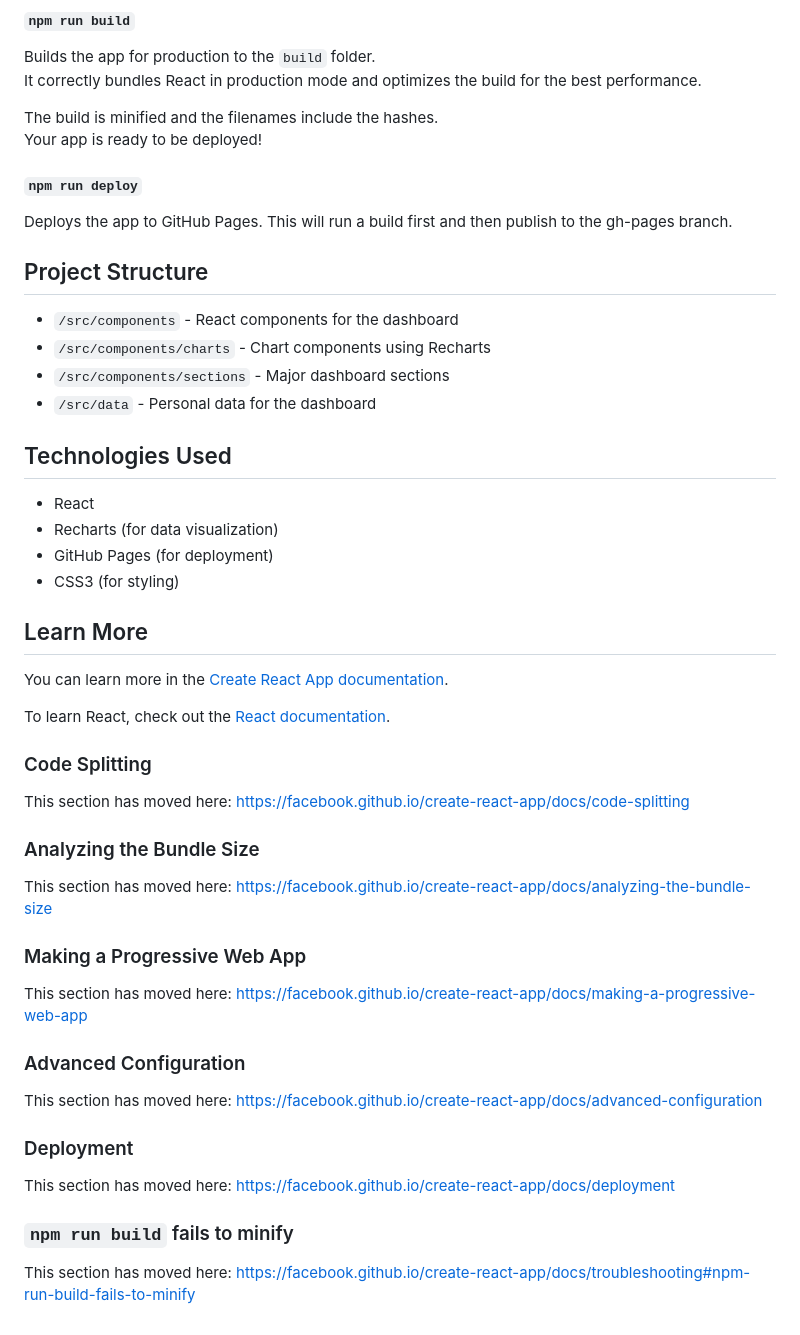
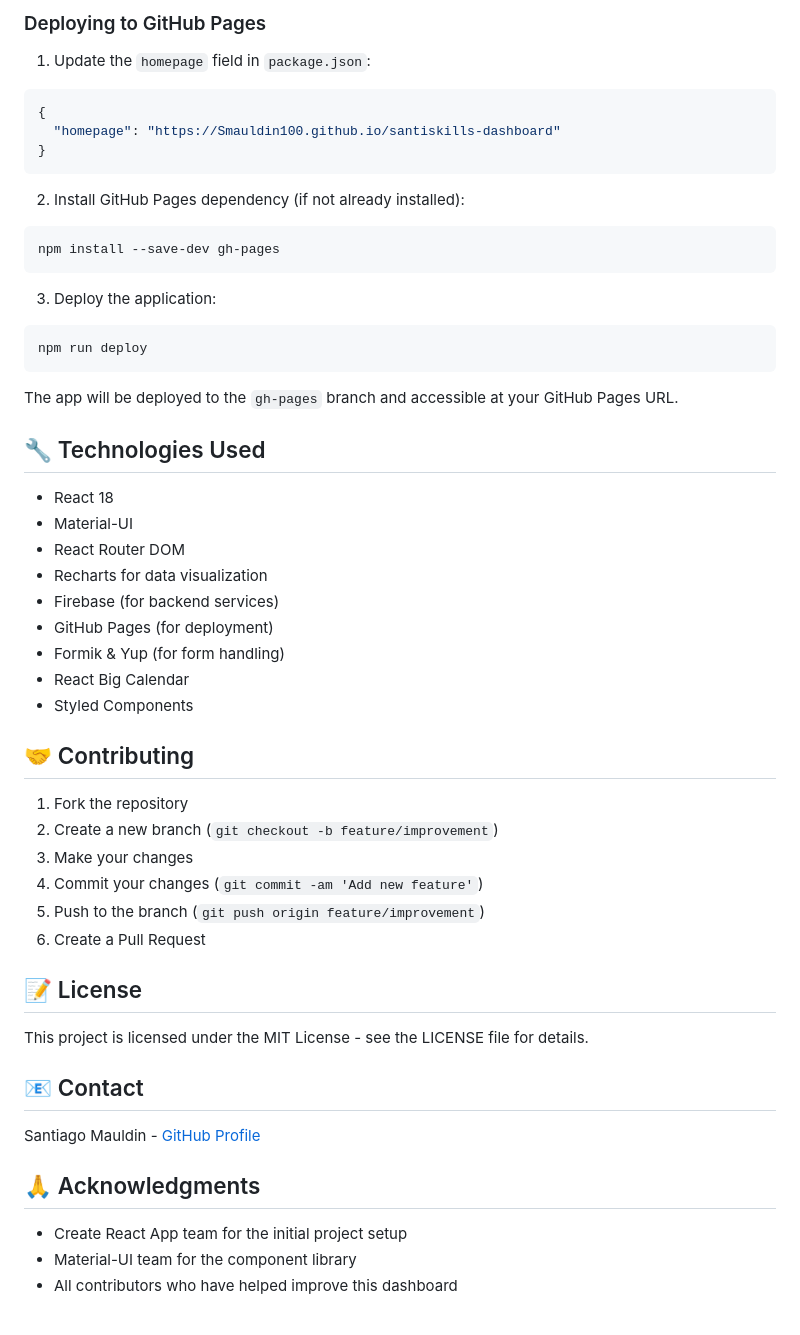
Before and after one commit to Smauldin100/santiskills, a Markdown page: README.md, the part around one of its changes. Drawn GitHub-style.

Commit message:
docs: update README with comprehensive setup and deployment guide

````diff
--- a/README.md
+++ b/README.md
@@ -37,54 +74,51 @@ See the section about [running tests](https://facebook.github.io/create-react-ap
 
-#### `npm run build`
+### Deploying to GitHub Pages
 
-Builds the app for production to the `build` folder.\
-It correctly bundles React in production mode and optimizes the build for the best performance.
+1. Update the `homepage` field in `package.json`:
+```json
+{
+  "homepage": "https://Smauldin100.github.io/santiskills-dashboard"
+}
+```
 
-The build is minified and the filenames include the hashes.\
-Your app is ready to be deployed!
+2. Install GitHub Pages dependency (if not already installed):
+```bash
+npm install --save-dev gh-pages
+```
 
-#### `npm run deploy`
+3. Deploy the application:
+```bash
+npm run deploy
+```
 
-Deploys the app to GitHub Pages. This will run a build first and then publish to the gh-pages branch.
+The app will be deployed to the `gh-pages` branch and accessible at your GitHub Pages URL.
 
-## Project Structure
-- `/src/components` - React components for the dashboard
-- `/src/components/charts` - Chart components using Recharts
-- `/src/components/sections` - Major dashboard sections
-- `/src/data` - Personal data for the dashboard
+## 🔧 Technologies Used
+- React 18
+- Material-UI
+- React Router DOM
+- Recharts for data visualization
+- Firebase (for backend services)
+- GitHub Pages (for deployment)
+- Formik & Yup (for form handling)
+- React Big Calendar
+- Styled Components
 
-## Technologies Used
-- React
-- Recharts (for data visualization)
-- GitHub Pages (for deployment)
-- CSS3 (for styling)
+## 🤝 Contributing
+1. Fork the repository
+2. Create a new branch (`git checkout -b feature/improvement`)
+3. Make your changes
+4. Commit your changes (`git commit -am 'Add new feature'`)
+5. Push to the branch (`git push origin feature/improvement`)
+6. Create a Pull Request
 
-## Learn More
+## 📝 License
+This project is licensed under the MIT License - see the LICENSE file for details.
 
-You can learn more in the [Create React App documentation](https://facebook.github.io/create-react-app/docs/getting-started).
+## 📧 Contact
+Santiago Mauldin - [GitHub Profile](https://github.com/Smauldin100)
 
-To learn React, check out the [React documentation](https://reactjs.org/).
-
-### Code Splitting
-
-This section has moved here: [https://facebook.github.io/create-react-app/docs/code-splitting](https://facebook.github.io/create-react-app/docs/code-splitting)
-
-### Analyzing the Bundle Size
-
-This section has moved here: [https://facebook.github.io/create-react-app/docs/analyzing-the-bundle-size](https://facebook.github.io/create-react-app/docs/analyzing-the-bundle-size)
-
-### Making a Progressive Web App
-
-This section has moved here: [https://facebook.github.io/create-react-app/docs/making-a-progressive-web-app](https://facebook.github.io/create-react-app/docs/making-a-progressive-web-app)
-
-### Advanced Configuration
-
-This section has moved here: [https://facebook.github.io/create-react-app/docs/advanced-configuration](https://facebook.github.io/create-react-app/docs/advanced-configuration)
-
-### Deployment
-
-This section has moved here: [https://facebook.github.io/create-react-app/docs/deployment](https://facebook.github.io/create-react-app/docs/deployment)
-
-### `npm run build` fails to minify
-
-This section has moved here: [https://facebook.github.io/create-react-app/docs/troubleshooting#npm-run-build-fails-to-minify](https://facebook.github.io/create-react-app/docs/troubleshooting#npm-run-build-fails-to-minify)
+## 🙏 Acknowledgments
+- Create React App team for the initial project setup
+- Material-UI team for the component library
+- All contributors who have helped improve this dashboard
````
Also changed, not shown: other parts of README.md (+53 -16 lines).
